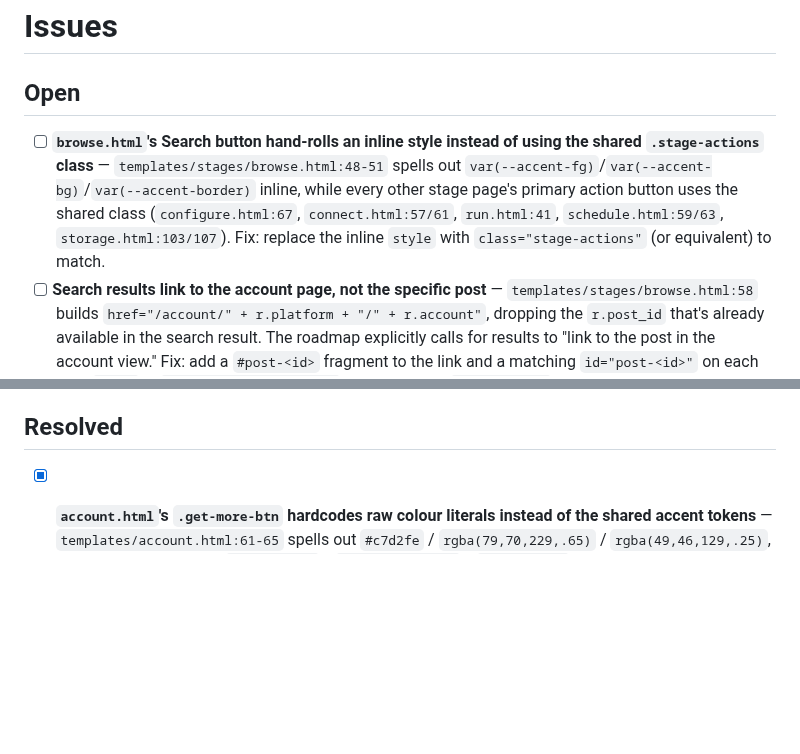
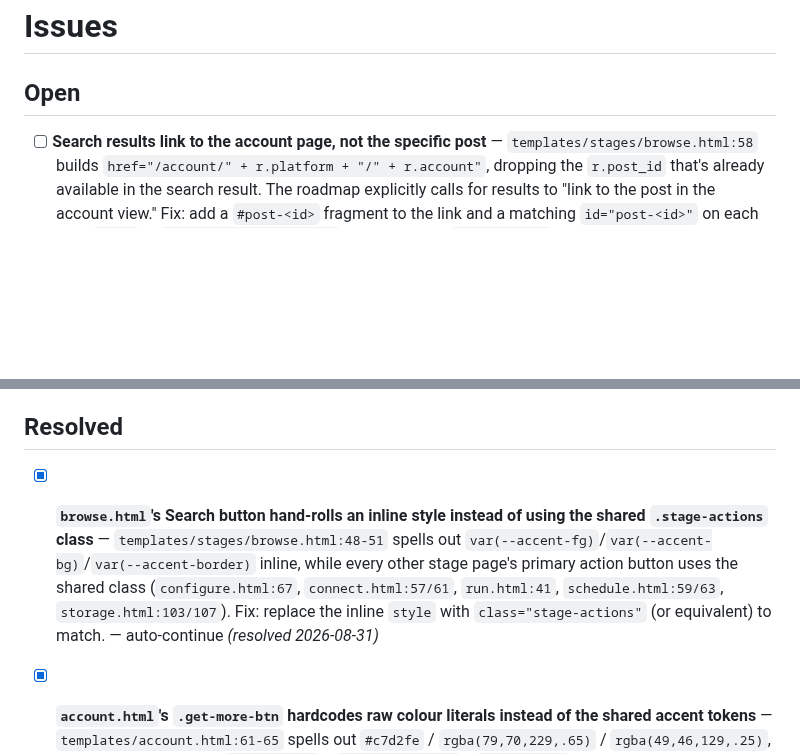
Before and after one commit to StuartJAtkinson/socialMediaArchiver, a Markdown page: ISSUES.md, 2 parts joined by grey strips. Rendered like a GitHub page; blank space fills up the shorter version.

Commit message:
chore(meta): resolve **`browse.html`'s Search button hand-rolls an inli

```diff
--- a/ISSUES.md
+++ b/ISSUES.md
@@ -1,7 +1,6 @@
 # Issues
 
 ## Open
-- [ ] **`browse.html`'s Search button hand-rolls an inline style instead of using the shared `.stage-actions` class** — `templates/stages/browse.html:48-51` spells out `var(--accent-fg)`/`var(--accent-bg)`/`var(--accent-border)` inline, while every other stage page's primary action button uses the shared class (`configure.html:67`, `connect.html:57/61`, `run.html:41`, `schedule.html:59/63`, `storage.html:103/107`). Fix: replace the inline `style` with `class="stage-actions"` (or equivalent) to match.
 - [ ] **Search results link to the account page, not the specific post** — `templates/stages/browse.html:58` builds `href="/account/" + r.platform + "/" + r.account"`, dropping the `r.post_id` that's already available in the search result. The roadmap explicitly calls for results to "link to the post in the account view." Fix: add a `#post-<id>` fragment to the link and a matching `id="post-<id>"` on each post `<div>` in `templates/account.html` (currently only `data-post-id` is set at `templates/account.html:211`).
 - [ ] **`account.html` renders Twitter-only metric field names for every platform** — `templates/account.html:234-236` and `:333-335` read `post.metrics.likes` / `.retweets` / `.replies`, but `Item.metrics` is source-specific (Reddit uses `score`/`num_comments`; the new Mastodon connector uses `favourites`/`reblogs`/`replies` per `connectors/mastodon.py`). Non-Twitter posts silently show 0 for all three. Fix: map each source's actual metric keys (or fall back gracefully) instead of assuming Twitter's names.
 - [ ] **Configure stage's source dropdown is a hardcoded list that's missing the Mastodon and Bluesky connectors** — `static/js/configure.js:6` literally lists `['facebook', 'reddit', 'rss', 'twitter', 'youtube_community']` instead of reading from `core/registry.py`'s `available_sources()` (already exposed dynamically to Connect via `/api/config/sources`'s `available` field, per `static/js/connect.js:36`). Since `mastodon` and `bluesky` were added to the registry (`core/registry.py`) but never added here, there's no way to add a Mastodon or Bluesky crawl target from the Configure UI. Fix: source this list from the same `available` data Connect already uses, or add an equivalent server-side endpoint.
@@ -9,6 +8,7 @@
 - [ ] **Storage stage's Azure field label breaks the "`<Provider> <field>`" naming pattern used for S3/GCS** — `templates/stages/storage.html:51` and `:72` label the bucket field `S3 bucket` and `GCS bucket` respectively, but the equivalent Azure field at `templates/stages/storage.html:88` is just labelled `Container`, with no `Azure` prefix. Fix: rename it to `Azure container` to match the other two backends.
 
 ## Resolved
+- [x] **`browse.html`'s Search button hand-rolls an inline style instead of using the shared `.stage-actions` class** — `templates/stages/browse.html:48-51` spells out `var(--accent-fg)`/`var(--accent-bg)`/`var(--accent-border)` inline, while every other stage page's primary action button uses the shared class (`configure.html:67`, `connect.html:57/61`, `run.html:41`, `schedule.html:59/63`, `storage.html:103/107`). Fix: replace the inline `style` with `class="stage-actions"` (or equivalent) to match. — auto-continue *(resolved 2026-08-31)*
 - [x] **`account.html`'s `.get-more-btn` hardcodes raw colour literals instead of the shared accent tokens** — `templates/account.html:61-65` spells out `#c7d2fe` / `rgba(79,70,229,.65)` / `rgba(49,46,129,.25)`, which exactly duplicate `--accent-fg` / `--accent-border` / `--accent-bg` defined in `static/base.css:15-18`. Fix: reference the CSS variables (or reuse the shared `.stage-actions` class every other stage page's primary button uses). — auto-continue *(resolved 2026-08-31)*
 - [x] **`index.html`'s `<title>` reverses the shared page-title order** — `templates/index.html:6` renders `Social Media Archiver — Dashboard`, while every other page (`account.html:6`, `stages/browse.html:6`, `configure.html:6`, `connect.html:6`, `run.html:6`, `schedule.html:6`, `storage.html:6`) uses `Page — Social Media Archiver`. Fix: change it to `Dashboard — Social Media Archiver`. — auto-continue *(resolved 2026-08-31)*
 - [x] **`account.html`'s `<title>` uses a plain hyphen instead of the em dash every other page uses** — `templates/account.html:6` renders `{{ account }} - Social Media Archiver`, while `index.html` and every `templates/stages/*.html` use `Page — Social Media Archiver` (em dash). Fix: change the separator in `account.html`'s `<title>` to `—` for consistency. — auto-continue *(resolved 2026-08-31)*
```
